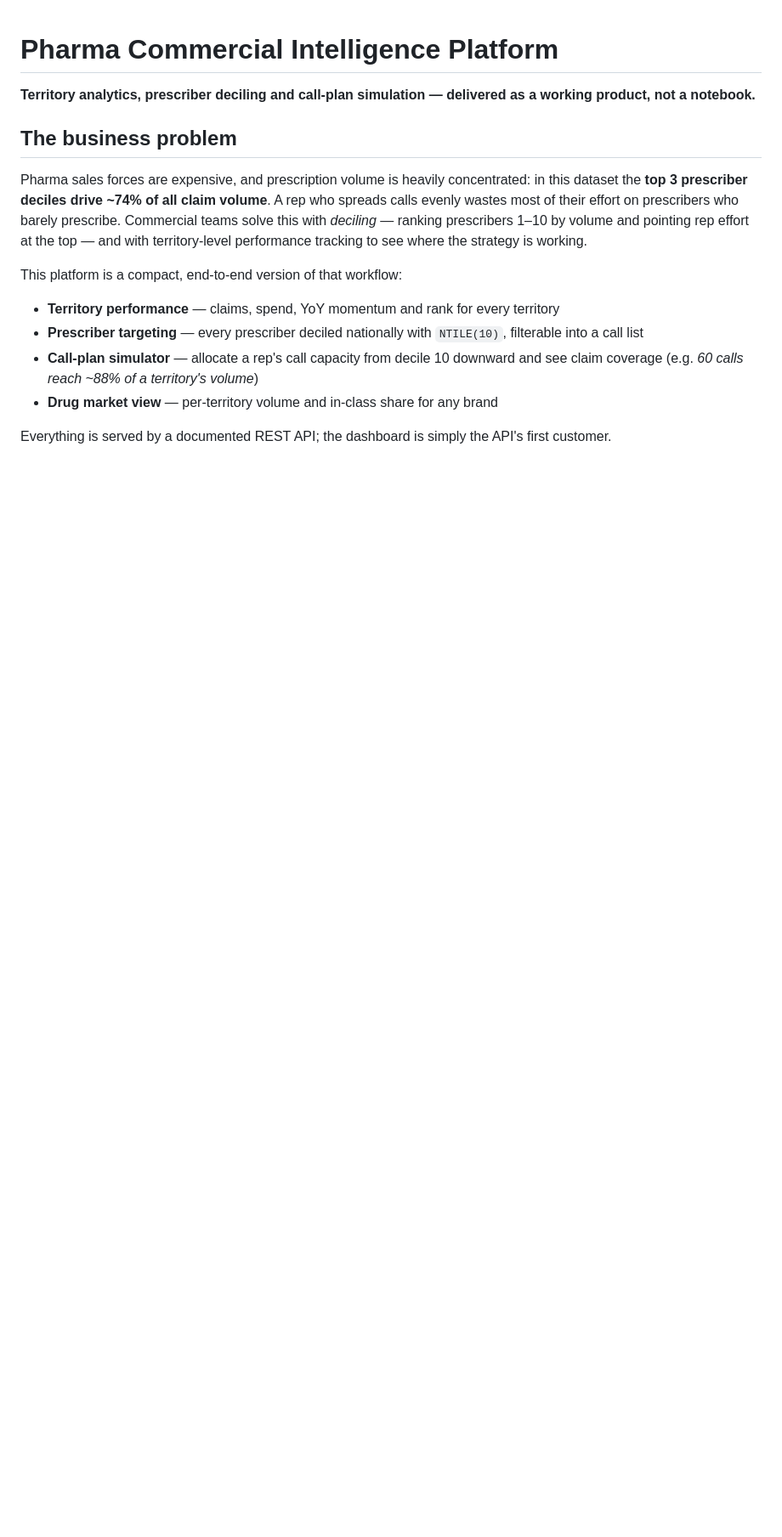
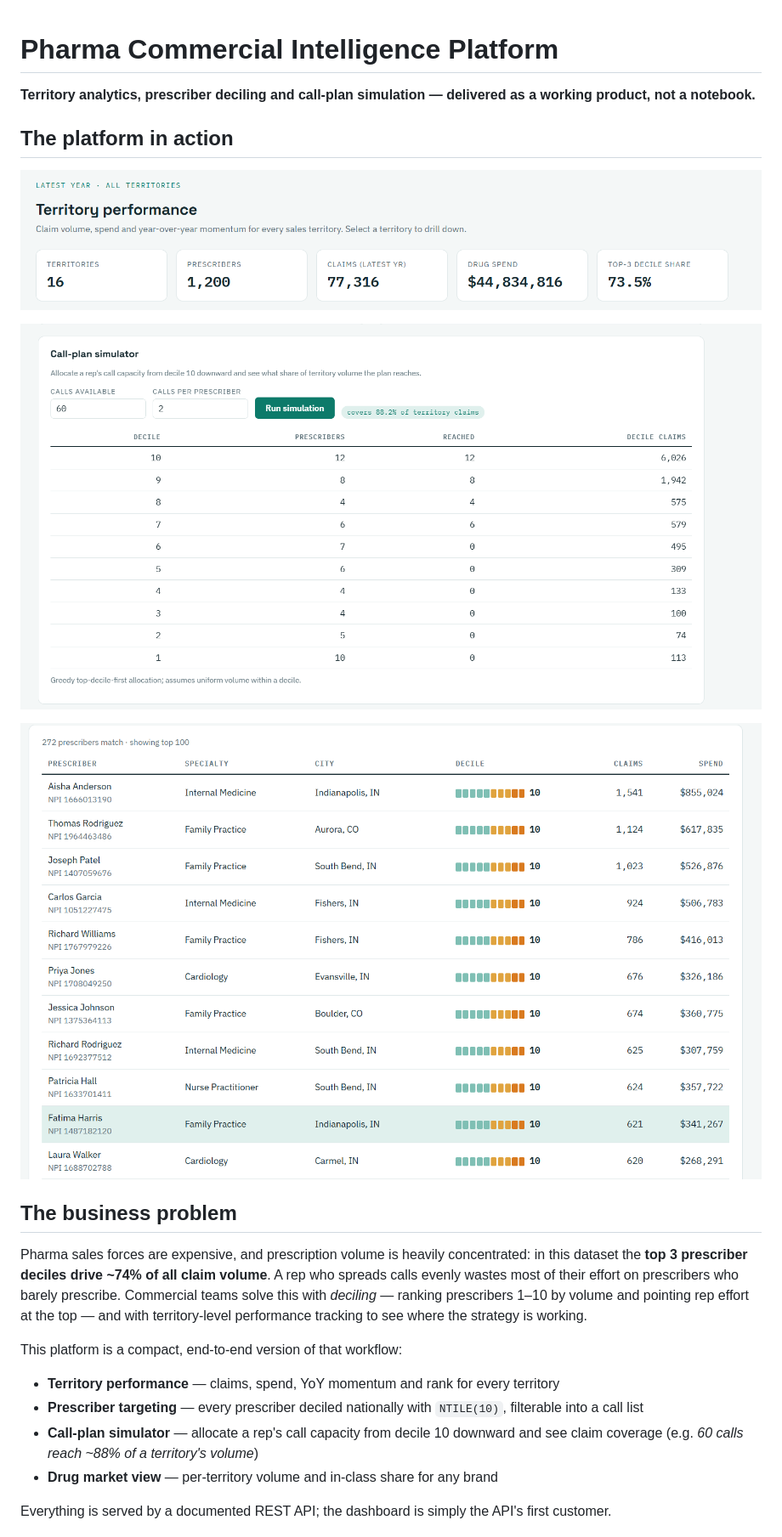
Before and after one commit to jatinkamboj11/pharma-commercial-intelligence, a Markdown page: README.md, the part around the change. Shown at 85% size. GitHub-like rendering; blank space fills up the shorter version.

Commit message:
Enhance README with platform action visuals
Added images to demonstrate platform features.

```diff
--- a/README.md
+++ b/README.md
@@ -1,6 +1,14 @@
 # Pharma Commercial Intelligence Platform
 
 **Territory analytics, prescriber deciling and call-plan simulation — delivered as a working product, not a notebook.**
+
+## The platform in action
+
+![Territory overview](overview.png)
+
+![Call-plan simulator — 60 calls cover 88% of territory claims](simulator.png)
+
+![Prescriber targeting with decile heat strips](targeting.png)
 
 ## The business problem
 
```
